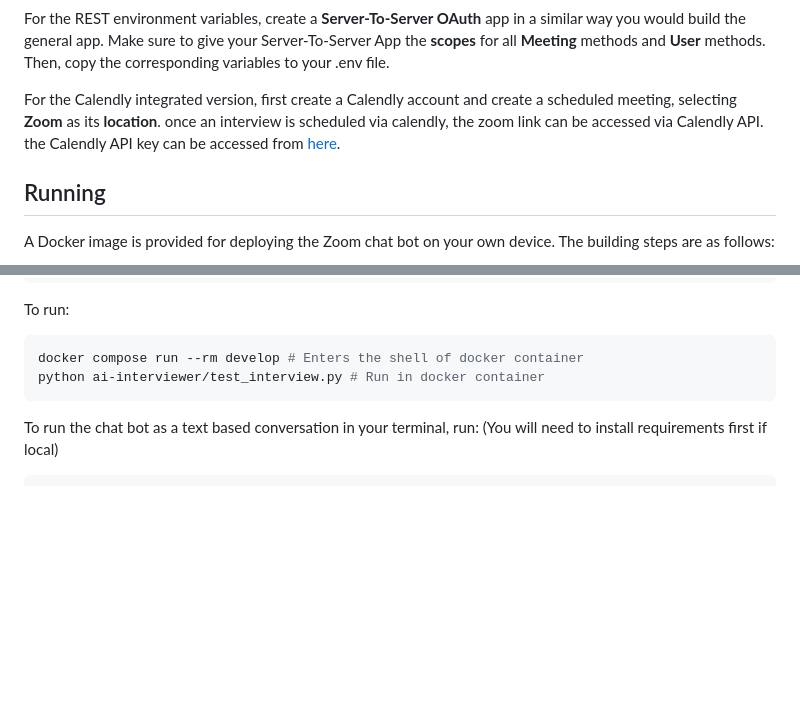
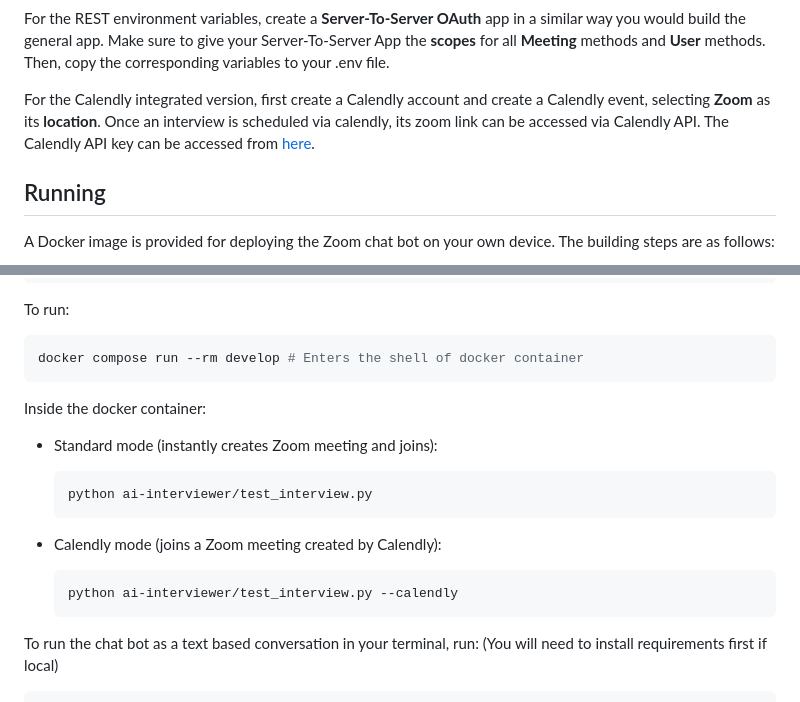
Before and after one commit to nedamhs/AI-Interviewer, a Markdown page: README.md, 2 parts joined by grey strips. GitHub-like rendering; blank space fills up the shorter version.

````diff
--- a/README.md
+++ b/README.md
@@ -28,7 +28,7 @@ After obtaining these variables, place them in a **.env** file in the main level
 
 For the REST environment variables, create a **Server-To-Server OAuth** app in a similar way you would build the general app. Make sure to give your Server-To-Server App the **scopes** for all **Meeting** methods and **User** methods. Then, copy the corresponding variables to your .env file.
 
-For the Calendly integrated version, first create a Calendly account and create a scheduled meeting, selecting **Zoom** as its **location**. once an interview is scheduled via calendly, the zoom link can be accessed via Calendly API. the Calendly API key can be accessed from [here](https://calendly.com/integrations/api_webhooks).
+For the Calendly integrated version, first create a Calendly account and create a Calendly event, selecting **Zoom** as its **location**. Once an interview is scheduled via calendly, its zoom link can be accessed via Calendly API. The Calendly API key can be accessed from [here](https://calendly.com/integrations/api_webhooks).
 
 ## Running
 
@@ -45,8 +45,19 @@ docker compose build
 To run:
 ```shell
 docker compose run --rm develop # Enters the shell of docker container
-python ai-interviewer/test_interview.py # Run in docker container
 ```
+Inside the docker container:
+
+- Standard mode (instantly creates Zoom meeting and joins):
+
+  ```shell
+  python ai-interviewer/test_interview.py
+  ```
+- Calendly mode (joins a Zoom meeting created by Calendly):
+
+  ```shell
+  python ai-interviewer/test_interview.py --calendly
+  ```
 To run the chat bot as a text based conversation in your terminal, run: (You will need to install requirements first if local)
 ```shell
 python ai-interviewer/test_interview.py --terminal
````
